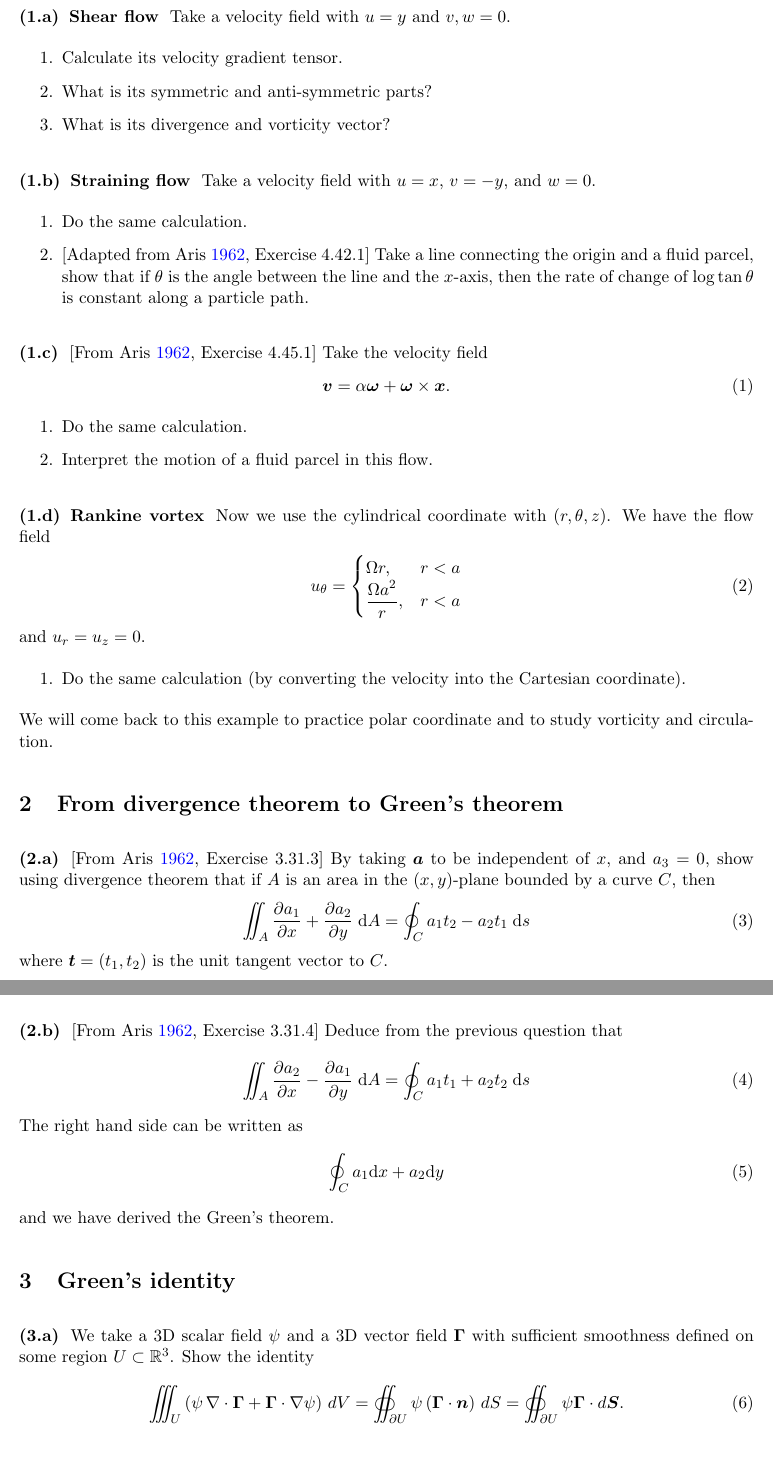
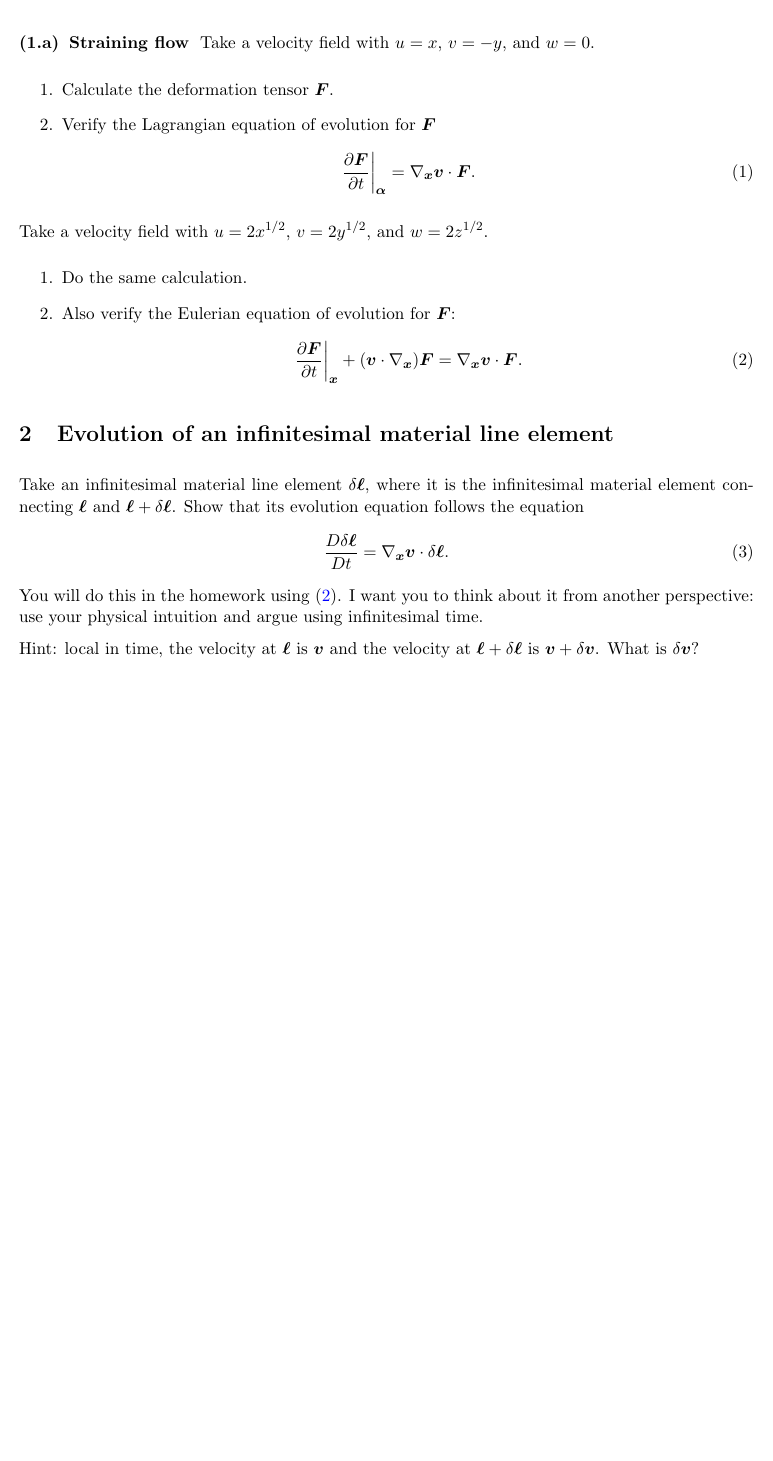
Before and after one commit to Empyreal092/Fluids_Worksheet, a LaTeX document (Session_2/main.tex): two parts of pages 1 and 2 of 3 before the commit and part of the page after it, the two joined at a grey line, cut so that both start at the same text, the shorter picture padded with empty space. Compiled offline with pdfLaTeX.

Commit message:
session 2

```diff
--- a/Session_2/main.tex
+++ b/Session_2/main.tex
@@ -19,9 +19,9 @@
 % -----------------------------------
 \usepackage{fancyhdr}
 \newcommand\course{MATH-UA.0230, PHYS-UA 180\\Introduction to Fluid Dynamics}
-\newcommand\hwnumber{1}                  % <-- homework number
+\newcommand\hwnumber{2}                  % <-- homework number
 \newcommand\NetIDa{Ryan Sh\`iji\'e D\`u}
-\newcommand\NetIDb{February 2nd, 2022}
+\newcommand\NetIDb{February 9th, 2022}
 \pagestyle{fancyplain}
 \headheight 35pt
 \lhead{\NetIDa\\\NetIDb}
@@ -47,68 +47,43 @@
 \input{../command.tex}
 \begin{document}
 
-\section{Rate of strain tensor: examples}
-\subsection{Shear flow}
-Take a velocity field with $u=y$ and $v,w=0$.
-\begin{enumerate}
-    \item Calculate its velocity gradient tensor.
-    \item What is its symmetric and anti-symmetric parts?
-    \item What is its divergence and vorticity vector?
-\end{enumerate}
+\section{Deformation tensor: examples}
+% \subsection{Shear flow}
+% Take a velocity field with $u=y$ and $v,w=0$.
+% \begin{enumerate}
+%     \item Calculate the deformation tensor $\ve F$.
+%     \item Verify the Lagrangian equation of evolution for $\ve F$
+%     \begin{align}
+%         \left.\frac{\pe\ve F}{\pe t}\right|_{\ve\alpha} = \nabla_{\ve x}\ve v\cdot \ve F
+%     \end{align}
+% \end{enumerate}
 
 \subsection{Straining flow}
 Take a velocity field with $u=x$, $v=-y$, and $w=0$.
 \begin{enumerate}
-    \item Do the same calculation.
-    \item {[Adapted from \cite{Aris_62}, Exercise 4.42.1]} Take a line connecting the origin and a fluid parcel, show that if $\theta$ is the angle between the line and the $x$-axis, then the rate of change of $\log\tan\theta$ is constant along a particle path.
+    \item Calculate the deformation tensor $\ve F$.
+    \item Verify the Lagrangian equation of evolution for $\ve F$
+        \begin{align}
+            \left.\frac{\pe\ve F}{\pe t}\right|_{\ve\alpha} = \nabla_{\ve x}\ve v\cdot \ve F.
+        \end{align}
 \end{enumerate}
 
-\subsection{}
-[From \cite{Aris_62}, Exercise 4.45.1] Take the velocity field
-\begin{align}
-    \ve v = \alpha\ve \omega + \ve \omega \times \ve x.
-\end{align}
+% \subsection{}
+Take a velocity field with $u=2x^{1/2}$, $v=2y^{1/2}$, and $w=2z^{1/2}$.
 \begin{enumerate}
     \item Do the same calculation.
-    \item Interpret the motion of a fluid parcel in this flow.
+    \item Also verify the Eulerian equation of evolution for $\ve F$:
+        \begin{align}
+            \left.\frac{\pe\ve F}{\pe t}\right|_{\ve x}+(\ve v\cdot\nabla_{\ve x})\ve F = \nabla_{\ve x}\ve v\cdot \ve F.\label{eq:F_eq_euler}
+        \end{align}
 \end{enumerate}
 
-\subsection{Rankine vortex}
-Now we use the cylindrical coordinate with $(r,\theta,z)$. We have the flow field
+\section{Evolution of an infinitesimal material line element}
+Take an infinitesimal material line element $\delta\ve \ell$, where it is the
+infinitesimal material element connecting $\ve\ell$ and $\ve\ell+\delta\ve\ell$. Show that its evolution equation follows the equation
 \begin{align}
-    u_\theta = \begin{cases}
-        \Omega r, & r<a\\
-        \dsp{\frac{\Omega a^2}{r}}, & r<a
-    \end{cases}
+    \frac{D\delta\ve\ell}{Dt}=\nabla_{\ve x}\ve v\cdot \delta\ve\ell.
 \end{align}
-and $u_r = u_z = 0$.
-\begin{enumerate}
-    \item Do the same calculation (by converting the velocity into the Cartesian coordinate).
-\end{enumerate}
-We will come back to this example to practice polar coordinate and to study vorticity and circulation.
+You will do this in the homework using \eqref{eq:F_eq_euler}. I want you to think about it from another perspective: use your physical intuition and argue using infinitesimal time.
 
-\section{From divergence theorem to Green's theorem}
-\subsection{}
-[From \cite{Aris_62}, Exercise 3.31.3] By taking $\ve a$ to be independent of $x$, and $a_3 = 0$, show using divergence theorem that if $A$ is an area in the $(x,y)$-plane bounded by a curve $C$, then
-\begin{align}
-    \iint_A \frac{\pe a_1}{\pe x}+\frac{\pe a_2}{\pe y}\;\de A = \oint_C a_1t_2-a_2t_1\;\de s
-\end{align}
-where $\ve t=(t_1,t_2)$ is the unit tangent vector to $C$.
-
-\subsection{}
-[From \cite{Aris_62}, Exercise 3.31.4] Deduce from the previous question that
-\begin{align}
-    \iint_A \frac{\pe a_2}{\pe x}-\frac{\pe a_1}{\pe y}\;\de A = \oint_C a_1t_1+a_2t_2\;\de s
-\end{align}
-The right hand side can be written as
-\begin{align}
-    \oint_C a_1\de x+a_2\de y
-\end{align}
-and we have derived the Green's theorem.
-
-\section{Green's identity}
-\subsection{}
-We take a 3D scalar field $\psi$ and a 3D vector field $\ve\Gamma$ with sufficient smoothness defined on some region $U \subset \mathbb{R}^3$. Show the identity
-\begin{align}
-    \iiint_U \left( \psi \, \nabla \cdot \ve{\Gamma} + \ve{\Gamma} \cdot \nabla \psi\right)\, dV  = \oiint_{\partial U} \psi \left( \ve{\Gamma} \cdot \ve{n} \right)\, dS=\oiint_{\partial U}\psi\ve{\Gamma}\cdot d\ve{S}.\label{eq:green_1st_gen}
-\end{align}
+Hint: local in time, the velocity at $\ve\ell$ is $\ve v$ and the velocity at $\ve\ell+\delta\ve\ell$ is $\ve v+\delta\ve v$. What is $\delta\ve v$?
```
Also changed, not shown: Session_2/Fluids_Worksheet_23_2_9.pdf (added), Session_2/main.tex (26 more changed lines).
